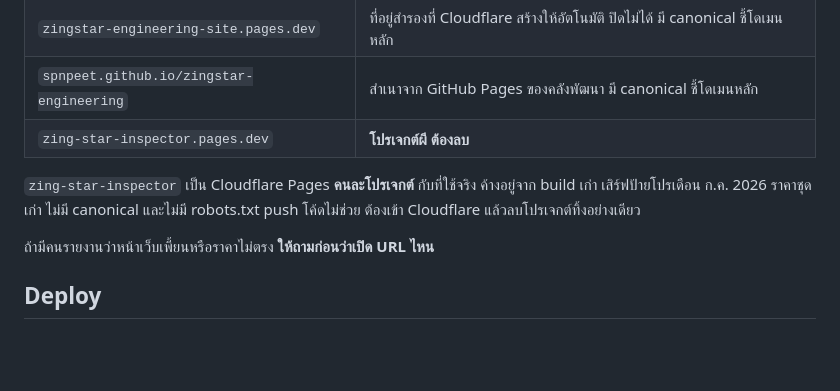
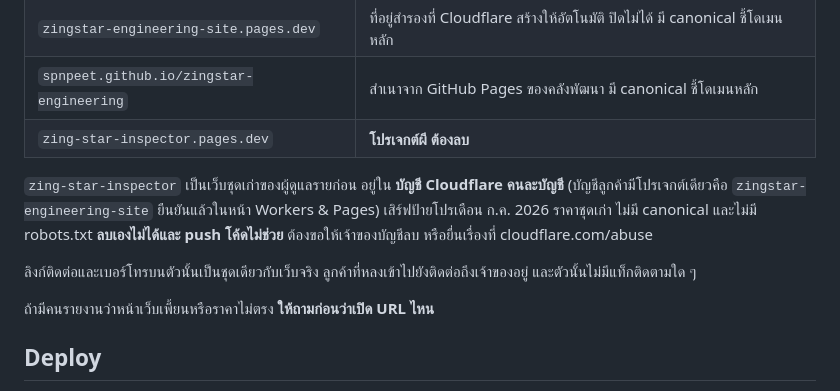
Before and after one commit to SPNpeet/zingstar-engineering, a Markdown page: README.md, the part around the change. GitHub-like rendering; blank space fills up the shorter version.

Commit message:
Correct who owns the stale copy
zing-star-inspector is not in the client's Cloudflare account -- that
account holds one project. It belongs to whoever ran the site before,
so "delete the project" was advice nobody here can follow.

Record what the copy actually costs (stale July prices competing in
search) and what it does not (its LINE, socials and phone numbers match
the live site, and it carries no analytics tag, so no leads or data are
going anywhere else).

Co-Authored-By: Claude Opus 5 <noreply@anthropic.com>

```diff
--- a/README.md
+++ b/README.md
@@ -72,9 +72,13 @@ node tools/verify-render.mjs --write
 | `spnpeet.github.io/zingstar-engineering` | สำเนาจาก GitHub Pages ของคลังพัฒนา มี canonical ชี้โดเมนหลัก |
 | `zing-star-inspector.pages.dev` | **โปรเจกต์ผี ต้องลบ** |
 
-`zing-star-inspector` เป็น Cloudflare Pages **คนละโปรเจกต์** กับที่ใช้จริง ค้างอยู่จาก build เก่า
+`zing-star-inspector` เป็นเว็บชุดเก่าของผู้ดูแลรายก่อน อยู่ใน **บัญชี Cloudflare คนละบัญชี**
+(บัญชีลูกค้ามีโปรเจกต์เดียวคือ `zingstar-engineering-site` ยืนยันแล้วในหน้า Workers & Pages)
 เสิร์ฟป้ายโปรเดือน ก.ค. 2026 ราคาชุดเก่า ไม่มี canonical และไม่มี robots.txt
-push โค้ดไม่ช่วย ต้องเข้า Cloudflare แล้วลบโปรเจกต์ทิ้งอย่างเดียว
+**ลบเองไม่ได้และ push โค้ดไม่ช่วย** ต้องขอให้เจ้าของบัญชีลบ หรือยื่นเรื่องที่ cloudflare.com/abuse
+
+ลิงก์ติดต่อและเบอร์โทรบนตัวนั้นเป็นชุดเดียวกับเว็บจริง ลูกค้าที่หลงเข้าไปยังติดต่อถึงเจ้าของอยู่
+และตัวนั้นไม่มีแท็กติดตามใด ๆ
 
 ถ้ามีคนรายงานว่าหน้าเว็บเพี้ยนหรือราคาไม่ตรง **ให้ถามก่อนว่าเปิด URL ไหน**
 
```
